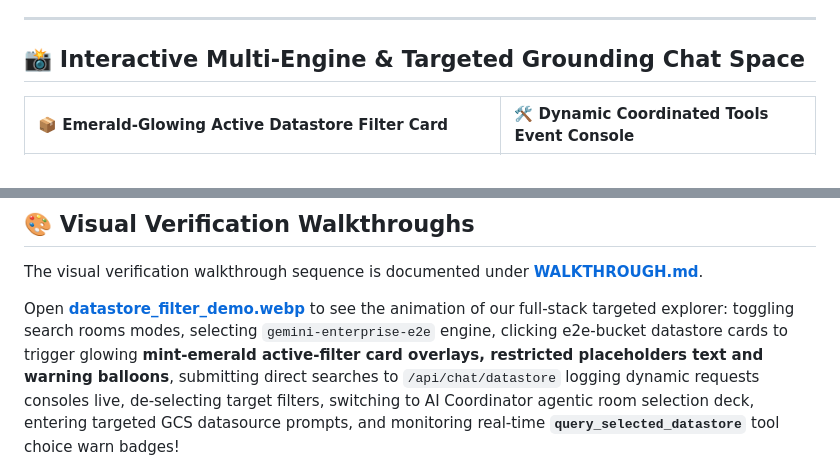
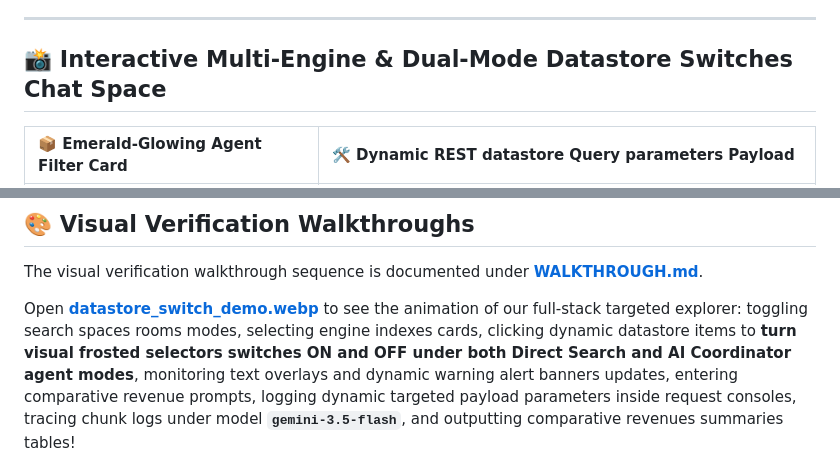
Before and after one commit to sokart/ap-ge-connectors-integration, a Markdown page: README.md, 2 parts joined by grey strips. GitHub-like rendering.

Commit message:
feat: implement interactive glass select switch toggles and targeted datastore overrides under AI Coordinator mode

```diff
--- a/README.md
+++ b/README.md
@@ -8,7 +8,7 @@ Built with a **FastAPI Backend-for-Frontend (BFF)** proxy architecture, a **Goog
 
 ---
 
-## 📸 Interactive Multi-Engine & Targeted Grounding Chat Space
+## 📸 Interactive Multi-Engine & Dual-Mode Datastore Switches Chat Space
 
-| 📦 Emerald-Glowing Active Datastore Filter Card | 🛠️ Dynamic Coordinated Tools Event Console |
+| 📦 Emerald-Glowing Agent Filter Card | 🛠️ Dynamic REST datastore Query parameters Payload |
 | :--- | :--- |
@@ -20,5 +20,5 @@ Built with a **FastAPI Backend-for-Frontend (BFF)** proxy architecture, a **Goog
 
 The visual verification walkthrough sequence is documented under **[WALKTHROUGH.md](file:///Users/sokratis/Documents/Code/0_playground/WALKTHROUGH.md)**.
 
-Open **[datastore_filter_demo.webp](file:///Users/sokratis/Documents/Code/0_playground/docs/assets/datastore_filter_demo.webp)** to see the animation of our full-stack targeted explorer: toggling search rooms modes, selecting `gemini-enterprise-e2e` engine, clicking e2e-bucket datastore cards to trigger glowing **mint-emerald active-filter card overlays, restricted placeholders text and warning balloons**, submitting direct searches to `/api/chat/datastore` logging dynamic requests consoles live, de-selecting target filters, switching to AI Coordinator agentic room selection deck, entering targeted GCS datasource prompts, and monitoring real-time **`query_selected_datastore`** tool choice warn badges!
+Open **[datastore_switch_demo.webp](file:///Users/sokratis/Documents/Code/0_playground/docs/assets/datastore_switch_demo.webp)** to see the animation of our full-stack targeted explorer: toggling search spaces rooms modes, selecting engine indexes cards, clicking dynamic datastore items to **turn visual frosted selectors switches ON and OFF under both Direct Search and AI Coordinator agent modes**, monitoring text overlays and dynamic warning alert banners updates, entering comparative revenue prompts, logging dynamic targeted payload parameters inside request consoles, tracing chunk logs under model **`gemini-3.5-flash`**, and outputting comparative revenues summaries tables!
 
```
Also changed, not shown: other parts of README.md (+2 -2 lines), WALKTHROUGH.md (+37 -25 lines), docs/assets/datastore_filter_payload.png (added), 6 other files.
